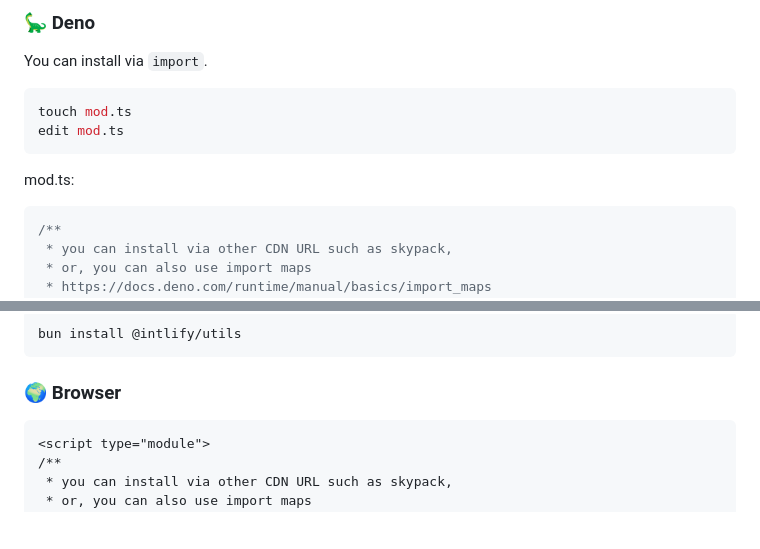
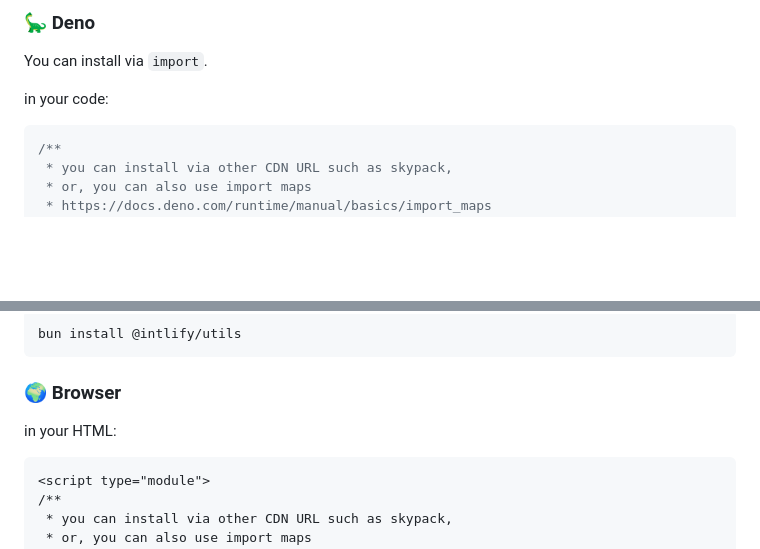
Before and after one commit to intlify/utils, a Markdown page: README.md, 2 parts joined by grey strips. Drawn GitHub-style; blank space fills up the shorter version.

Commit message:
docs: refactor

````diff
--- a/README.md
+++ b/README.md
@@ -57,12 +57,7 @@ avoid hoisting issues.
 
 You can install via `import`.
 
-```sh
-touch mod.ts
-edit mod.ts
-```
-
-mod.ts:
+in your code:
 
 ```ts
 /**
@@ -95,6 +90,8 @@ bun install @intlify/utils
 ```
 
 ### 🌍 Browser
+
+in your HTML:
 
 ```html
 <script type="module">
````
